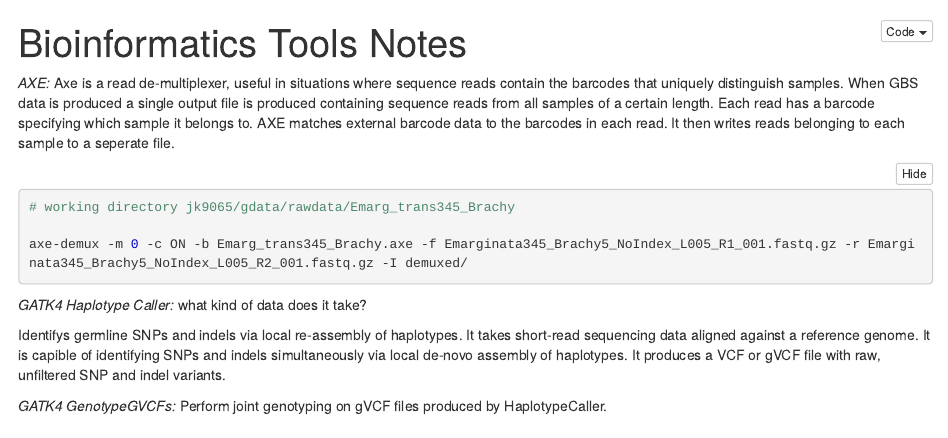
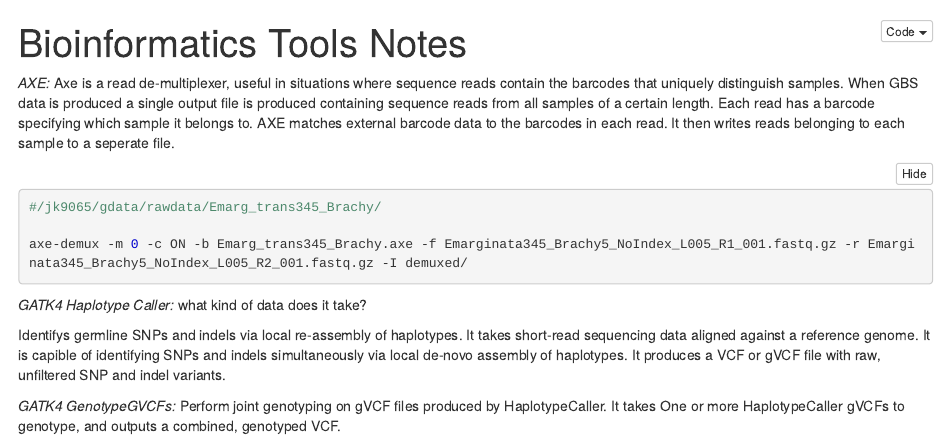
Before and after one commit to JamesKondilios/Bioinformatic-tool-summaries, an R Markdown document (Bioinformatic-tools-notes.Rmd): the page in a window 1100 px wide, from its top. The pictures show the output file Bioinformatic-tools-notes.nb.html that the author committed with the source, opened offline.

Commit message:
added descriptions

````diff
--- a/Bioinformatic-tools-notes.Rmd
+++ b/Bioinformatic-tools-notes.Rmd
@@ -6,7 +6,7 @@ output: html_notebook
 *AXE:*
 Axe is a read de-multiplexer, useful in situations where sequence reads contain the barcodes that uniquely distinguish samples. When GBS data is produced a single output file is produced containing sequence reads from all samples of a certain length. Each read has a barcode specifying which sample it belongs to. AXE matches external barcode data to the barcodes in each read. It then writes reads belonging to each sample to a seperate file.
 ```{bash Axe, eval=FALSE}
-# working directory jk9065/gdata/rawdata/Emarg_trans345_Brachy
+#/jk9065/gdata/rawdata/Emarg_trans345_Brachy/
 
 axe-demux -m 0 -c ON -b Emarg_trans345_Brachy.axe -f Emarginata345_Brachy5_NoIndex_L005_R1_001.fastq.gz -r Emarginata345_Brachy5_NoIndex_L005_R2_001.fastq.gz -I demuxed/
 
@@ -22,7 +22,7 @@ Identifys germline SNPs and indels via local re-assembly of haplotypes. It takes
 ```
 
 *GATK4 GenotypeGVCFs:*
-Perform joint genotyping on gVCF files produced by HaplotypeCaller.
-```{bash}
+Perform joint genotyping on gVCF files produced by HaplotypeCaller. It takes One or more HaplotypeCaller gVCFs to genotype, and outputs a combined, genotyped VCF.
+```{bash GATK4-GenotypeGVCFs, eval = FALSE}
 
 ```
````
Also changed, not shown: Bioinformatic-tools-notes.nb.html.
